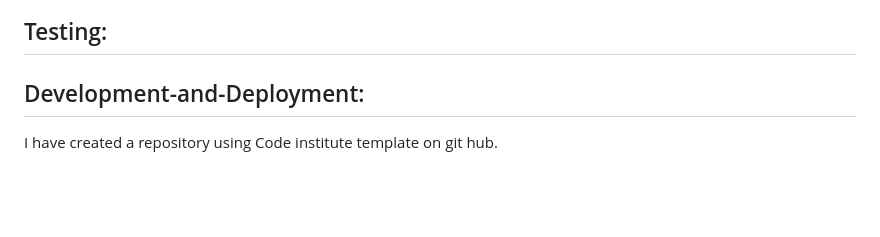
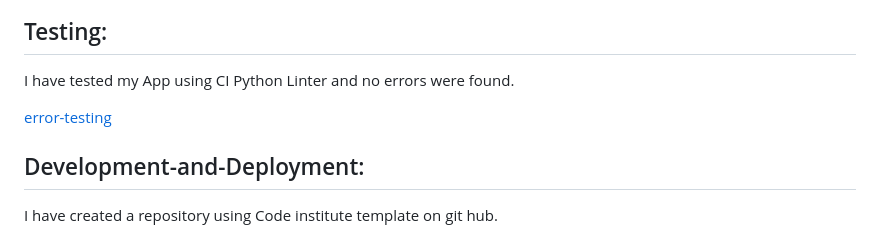
Before and after one commit to raheelaahmed/guage-calculator, a Markdown page: README.md, the part around the change printed below. Rendered like a GitHub page; blank space fills up the shorter version.

Commit message:
remove errors

```diff
--- a/README.md
+++ b/README.md
@@ -228,6 +228,11 @@ node.js file was missing, i added it and it was working fine.
 
 ## Testing:
 
+I have tested my App using CI Python Linter and no errors were found.
+
+[error-testing](documents/images/testing.png)
+
+
 ##  Development-and-Deployment:
 
 I have created a repository using Code institute template on git hub.
```
Also changed, not shown: other parts of README.md (+11 -11 lines), documents/images/testing.png (added), 1 other file.
